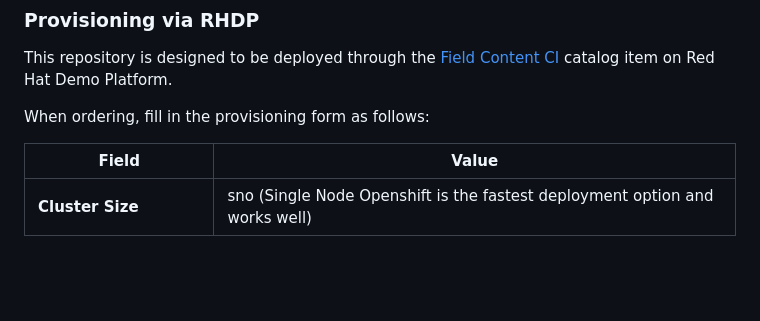
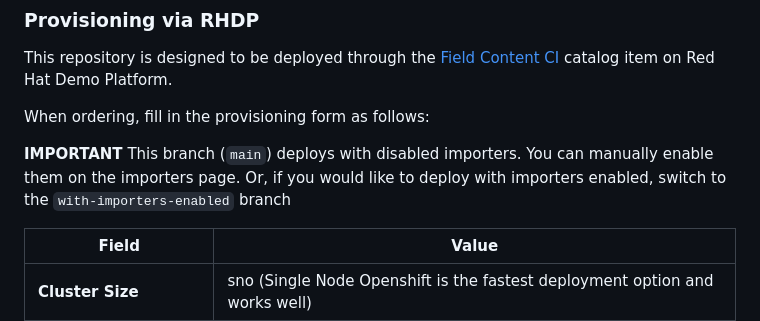
Before and after one commit to redhat-tssc-tmm/rhdp-tpa-demo, a Markdown page: README.md, the part around the change. GitHub-like rendering; blank space fills up the shorter version.

Commit message:
added branch explanation

```diff
--- a/README.md
+++ b/README.md
@@ -10,7 +10,7 @@ This repository is designed to be deployed through the [Field Content CI](https:
 
 When ordering, fill in the provisioning form as follows:
 
-
+**IMPORTANT** This branch (`main`) deploys with disabled importers. You can manually enable them on the importers page. Or, if you would like to deploy with importers enabled, switch to the `with-importers-enabled` branch
 
 | Field | Value |
 |-------|-------|
```
